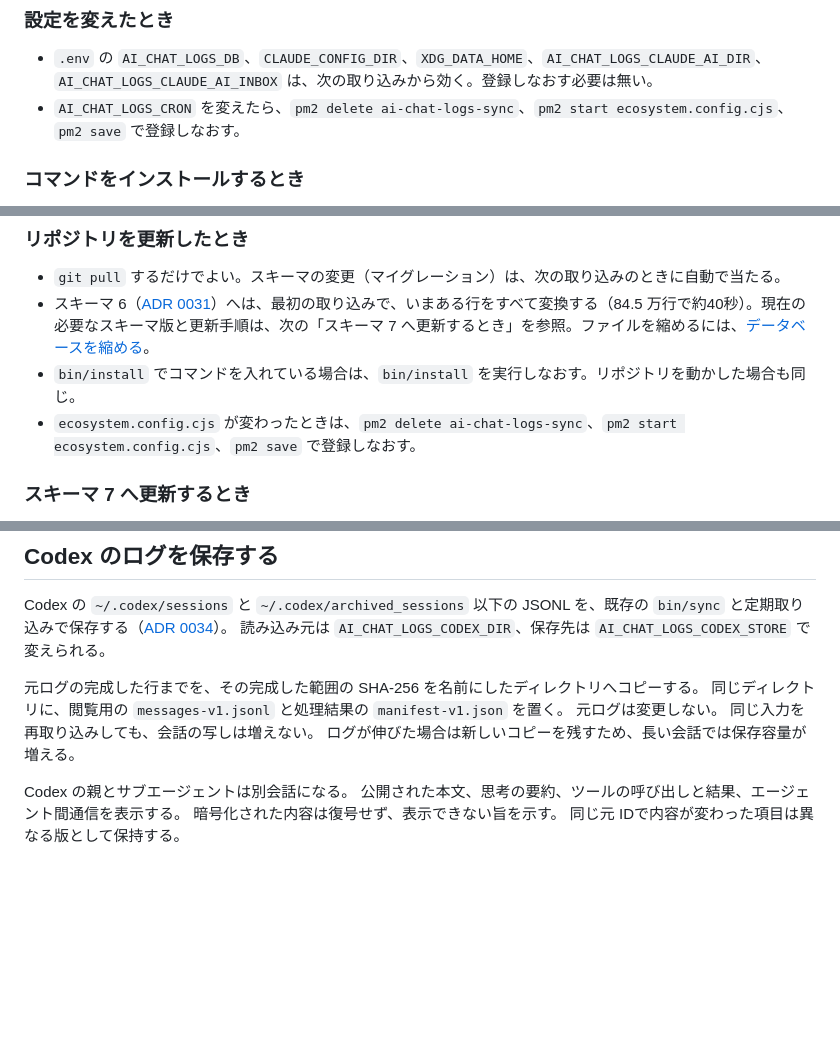
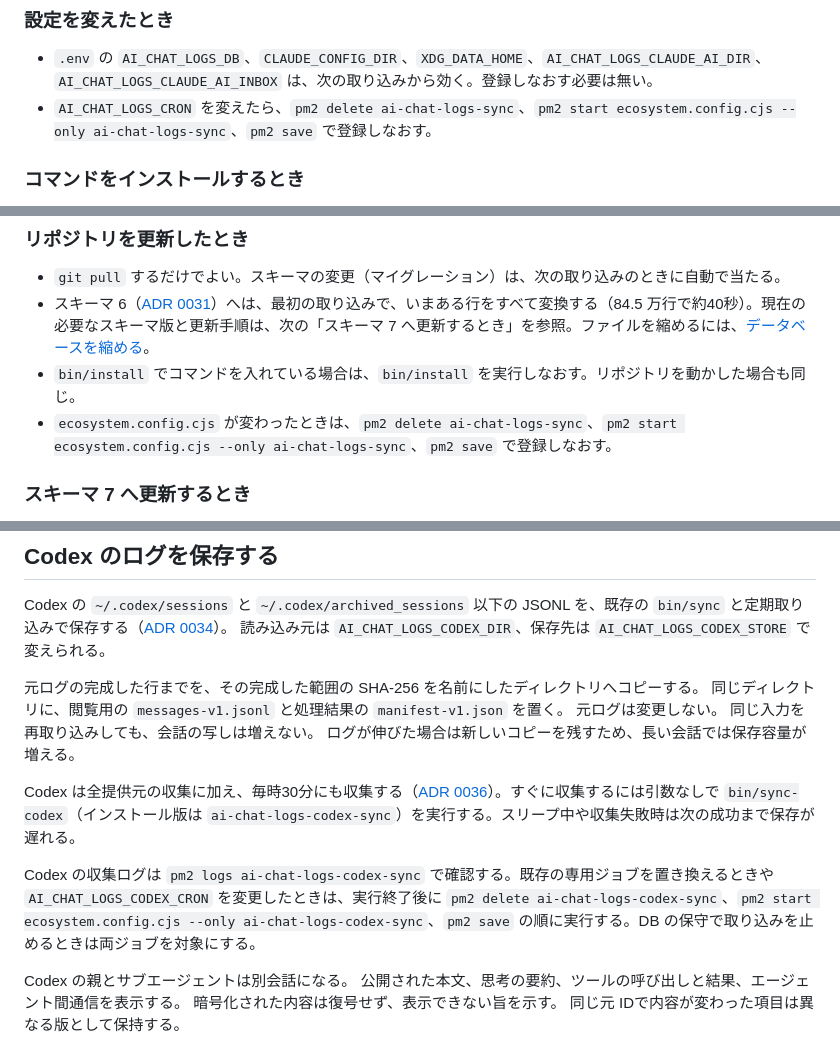
Before and after one commit to tett23/ai-chat-logs, a Markdown page: README.md, 3 parts joined by grey strips. Drawn GitHub-style; blank space fills up the shorter version.

Commit message:
Document the dedicated hourly Codex job

```diff
--- a/README.md
+++ b/README.md
@@ -50,7 +50,7 @@ claude.ai（Web とデスクトップアプリのチャット）の会話は手
 ### 設定を変えたとき
 
 - `.env` の `AI_CHAT_LOGS_DB`、`CLAUDE_CONFIG_DIR`、`XDG_DATA_HOME`、`AI_CHAT_LOGS_CLAUDE_AI_DIR`、`AI_CHAT_LOGS_CLAUDE_AI_INBOX` は、次の取り込みから効く。登録しなおす必要は無い。
-- `AI_CHAT_LOGS_CRON` を変えたら、`pm2 delete ai-chat-logs-sync`、`pm2 start ecosystem.config.cjs`、`pm2 save` で登録しなおす。
+- `AI_CHAT_LOGS_CRON` を変えたら、`pm2 delete ai-chat-logs-sync`、`pm2 start ecosystem.config.cjs --only ai-chat-logs-sync`、`pm2 save` で登録しなおす。
 
 ### コマンドをインストールするとき
 
@@ -69,7 +69,7 @@ bin/install
 - `git pull` するだけでよい。スキーマの変更（マイグレーション）は、次の取り込みのときに自動で当たる。
 - スキーマ 6（[ADR 0031](docs/adr/0031-store-large-strings-as-compressed-payloads.md)）へは、最初の取り込みで、いまある行をすべて変換する（84.5 万行で約40秒）。現在の必要なスキーマ版と更新手順は、次の「スキーマ 7 へ更新するとき」を参照。ファイルを縮めるには、[データベースを縮める](#データベースを縮める)。
 - `bin/install` でコマンドを入れている場合は、`bin/install` を実行しなおす。リポジトリを動かした場合も同じ。
-- `ecosystem.config.cjs` が変わったときは、`pm2 delete ai-chat-logs-sync`、`pm2 start ecosystem.config.cjs`、`pm2 save` で登録しなおす。
+- `ecosystem.config.cjs` が変わったときは、`pm2 delete ai-chat-logs-sync`、`pm2 start ecosystem.config.cjs --only ai-chat-logs-sync`、`pm2 save` で登録しなおす。
 
 ### スキーマ 7 へ更新するとき
 
@@ -117,6 +117,10 @@ Codex の `~/.codex/sessions` と `~/.codex/archived_sessions` 以下の JSONL
 元ログは変更しない。
 同じ入力を再取り込みしても、会話の写しは増えない。
 ログが伸びた場合は新しいコピーを残すため、長い会話では保存容量が増える。
+
+Codex は全提供元の収集に加え、毎時30分にも収集する（[ADR 0036](docs/adr/0036-codex-hourly-collection.md)）。すぐに収集するには引数なしで `bin/sync-codex`（インストール版は `ai-chat-logs-codex-sync`）を実行する。スリープ中や収集失敗時は次の成功まで保存が遅れる。
+
+Codex の収集ログは `pm2 logs ai-chat-logs-codex-sync` で確認する。既存の専用ジョブを置き換えるときや `AI_CHAT_LOGS_CODEX_CRON` を変更したときは、実行終了後に `pm2 delete ai-chat-logs-codex-sync`、`pm2 start ecosystem.config.cjs --only ai-chat-logs-codex-sync`、`pm2 save` の順に実行する。DB の保守で取り込みを止めるときは両ジョブを対象にする。
 
 Codex の親とサブエージェントは別会話になる。
 公開された本文、思考の要約、ツールの呼び出しと結果、エージェント間通信を表示する。
```
Also changed, not shown: other parts of README.md (+3 -2 lines), docs/adr/0036-codex-hourly-collection.md (+1 -1 lines), docs/specifications.md (+4 -0 lines).
